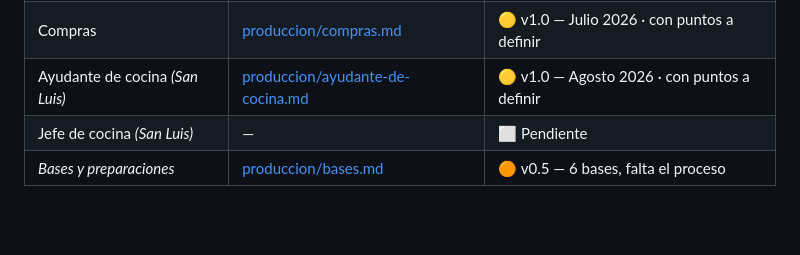
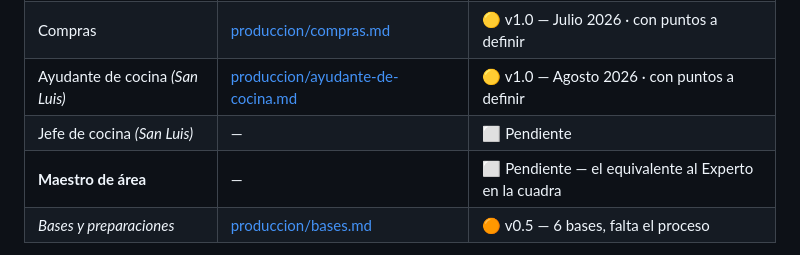
Before and after one commit to cande-altam/cande, a Markdown page: manuales/README.md, the part around the change. GitHub-like rendering; blank space fills up the shorter version.

```diff
--- a/manuales/README.md
+++ b/manuales/README.md
@@ -33,6 +33,7 @@ y **un local de producción**.
 | Compras | [produccion/compras.md](produccion/compras.md) | 🟡 v1.0 — Julio 2026 · con puntos a definir |
 | Ayudante de cocina *(San Luis)* | [produccion/ayudante-de-cocina.md](produccion/ayudante-de-cocina.md) | 🟡 v1.0 — Agosto 2026 · con puntos a definir |
 | Jefe de cocina *(San Luis)* | — | ⬜ Pendiente |
+| **Maestro de área** | — | ⬜ Pendiente — el equivalente al Experto en la cuadra |
 | *Bases y preparaciones* | [produccion/bases.md](produccion/bases.md) | 🟠 v0.5 — 6 bases, falta el proceso |
 
 > **Sobre Cocina San Luis.** No es un área de producción aparte: forma parte del local
```
Also changed, not shown: manuales/venta/experto-del-turno.md (+51 -16 lines).
